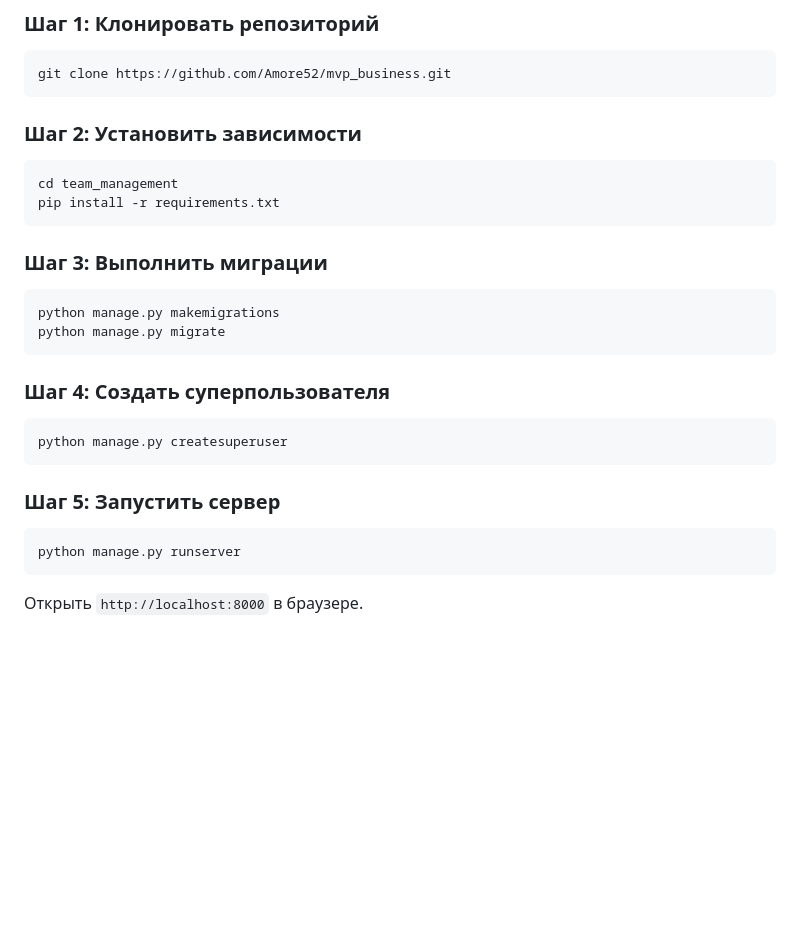
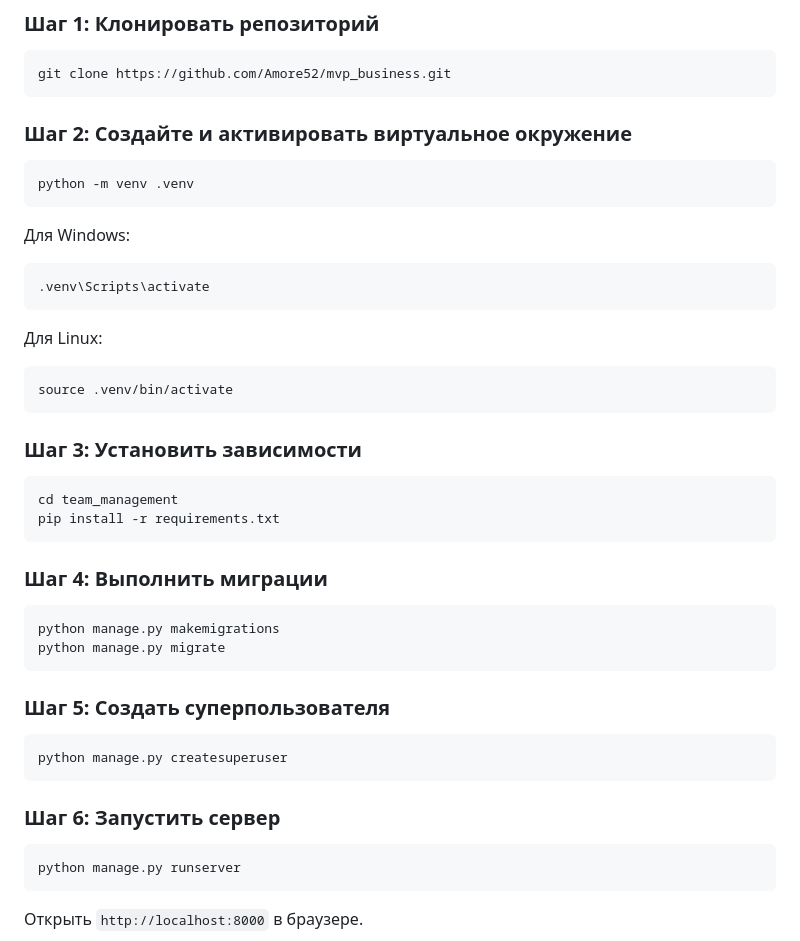
Before and after one commit to Amore52/mvp_business, a Markdown page: README.md, the part around the change. Rendered like a GitHub page; blank space fills up the shorter version.

````diff
--- a/README.md
+++ b/README.md
@@ -55,21 +55,35 @@
 ```
 git clone https://github.com/Amore52/mvp_business.git
 ```
-### Шаг 2: Установить зависимости
+
+### Шаг 2: Создайте и активировать виртуальное окружение
+
+```
+python -m venv .venv
+```
+Для Windows:
+```
+.venv\Scripts\activate
+```
+Для Linux:
+```
+source .venv/bin/activate
+```
+### Шаг 3: Установить зависимости
 ```
 cd team_management
 pip install -r requirements.txt
 ```
-### Шаг 3: Выполнить миграции
+### Шаг 4: Выполнить миграции
 ```
 python manage.py makemigrations
 python manage.py migrate
 ```
-### Шаг 4: Создать суперпользователя
+### Шаг 5: Создать суперпользователя
 ```
 python manage.py createsuperuser
 ```
-### Шаг 5: Запустить сервер
+### Шаг 6: Запустить сервер
 ```
 python manage.py runserver
 ```
````
